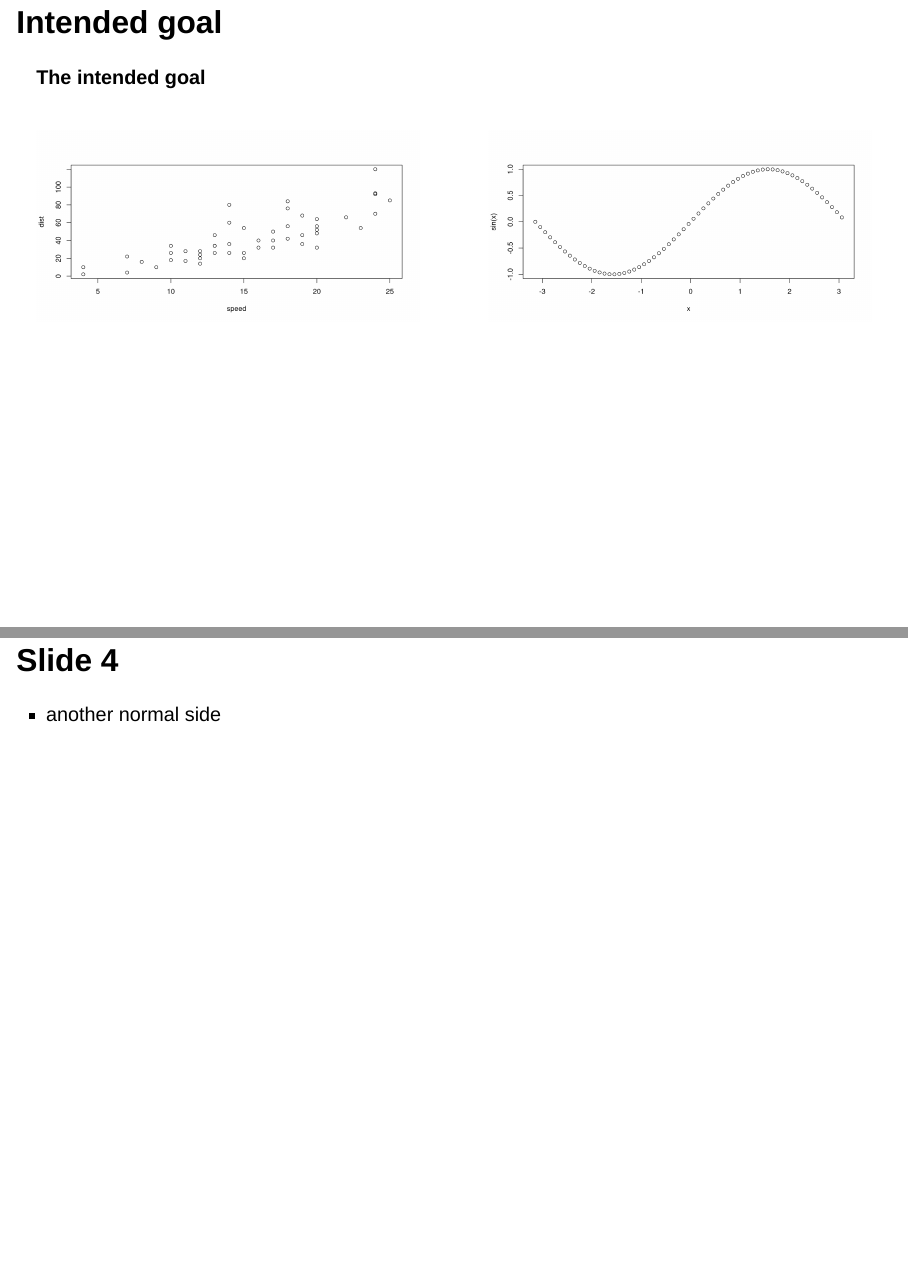
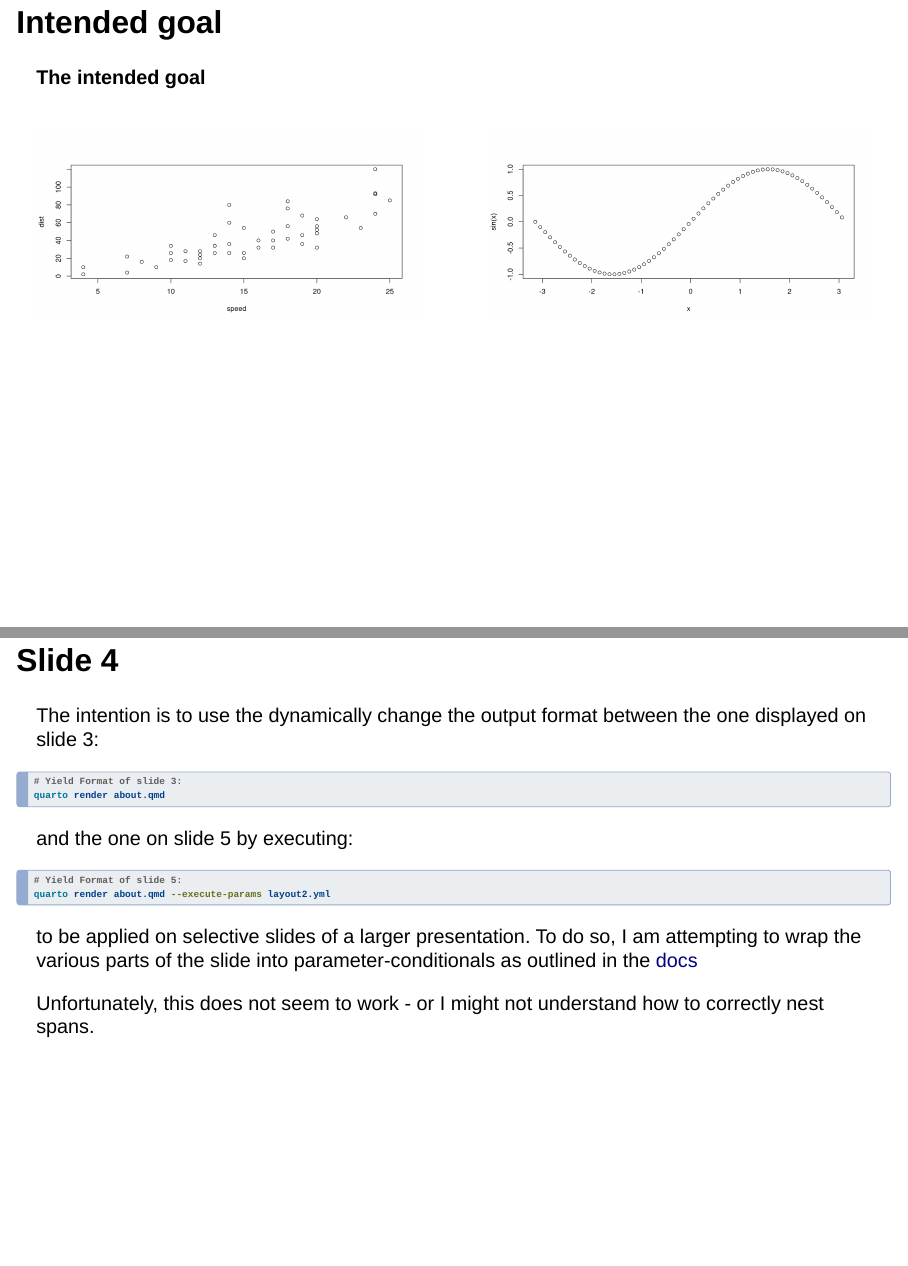
Before and after one commit to Gewerd-Strauss/quarto-cli-12013, a Quarto document (about.qmd): pages 5 and 6 of 6, joined at a grey line. Rendered offline with R 4.5, knitr and Pandoc in place of Quarto, with nearby package versions; drawn as Slidy slides in place of the format the file asks for.

Commit message:
update pre-final

````diff
--- a/about.qmd
+++ b/about.qmd
@@ -3,6 +3,8 @@ title: "Changing presentation-layout via spans"
 format:
   revealjs:
     subtitle: "Default format: Figures to the left, bullets to the right"
+params:
+  hide_notes: FALSE
 ---
 
 # A presentation
@@ -80,4 +82,27 @@ plot(x, sin(x))
 
 ## Slide 4
 
-- another normal side
+The intention is to use the dynamically change the output format between the one displayed on slide 3:
+
+
+
+```{bash}
+#| echo: true
+#| eval: false
+# Yield Format of slide 3:
+quarto render about.qmd
+```
+
+and the one on slide 5 by executing:
+
+```{bash}
+#| echo: true
+#| eval: false
+# Yield Format of slide 5:
+quarto render about.qmd --execute-params layout2.yml
+```
+
+to be applied on selective slides of a larger presentation.
+To do so, I am attempting to wrap the various parts of the slide into parameter-conditionals as outlined in the [docs](https://quarto.org/docs/authoring/conditional.html#matching-against-metadata)
+
+Unfortunately, this does not seem to work - or I might not understand how to correctly nest spans.
--- /dev/null
+++ b/layout2.yml
@@ -0,0 +1 @@
+hide_notes: TRUE
````
Also changed, not shown: 2 other files.
